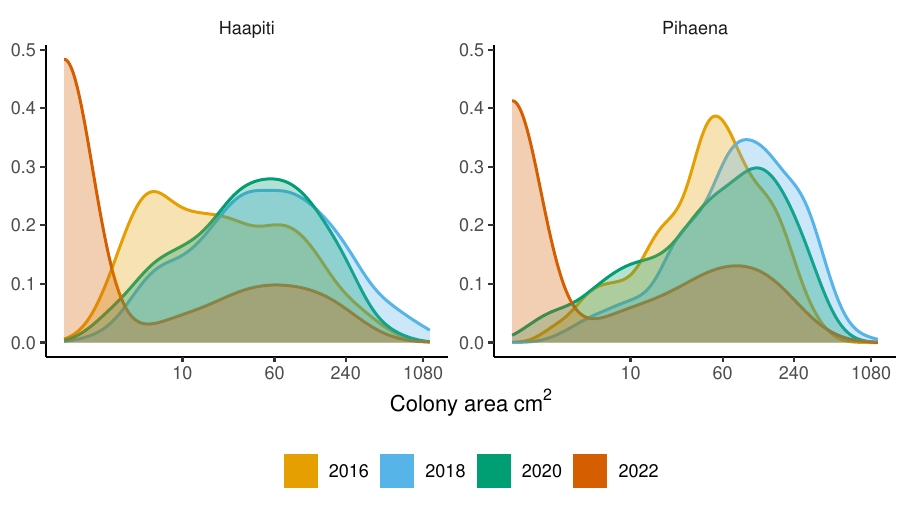
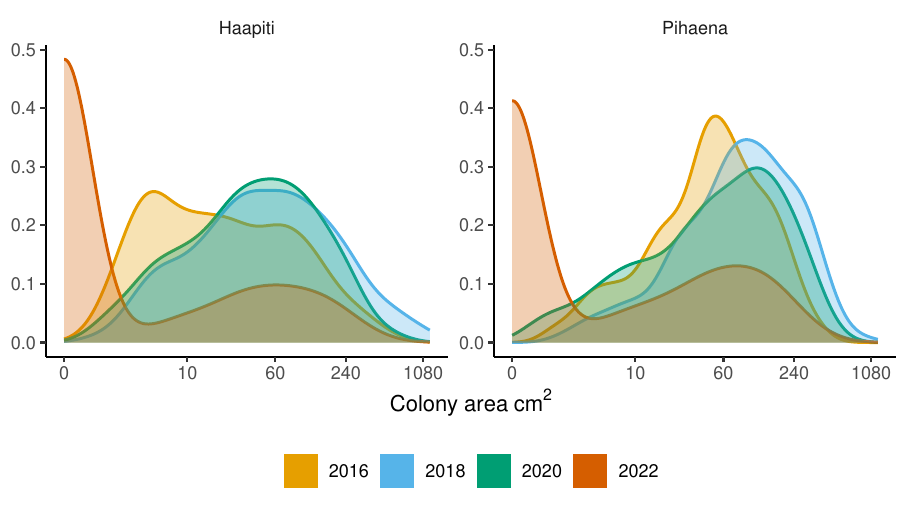
Before and after one commit to andieich/bleaching_2019, a Quarto document (size/scripts/size_distribution.qmd): the whole page. The pictures show the output file size/plots/size_distribution.pdf that the author committed with the source.

Commit message:
included 0 in axis

```diff
--- a/size/scripts/size_distribution.qmd
+++ b/size/scripts/size_distribution.qmd
@@ -69,8 +69,8 @@ cols_years <- c("2016" = "#E69F00",
                 "2020" = "#009E73",
                 "2022" = "#D55E00")
 
-x_seq <- log(c(0, 10, 60, 240, 1080))
-x_seq_trans <- round(exp(x_seq),0)
+x_seq <- log(c(0, 10, 60, 240, 1080)+1)
+x_seq_trans <- round(exp(x_seq)-1,0)
 
 plot_size_distr <- dat_size %>%
   mutate(site = recode(site,
```
Also changed, not shown: size/plots/size_distribution.pdf.
